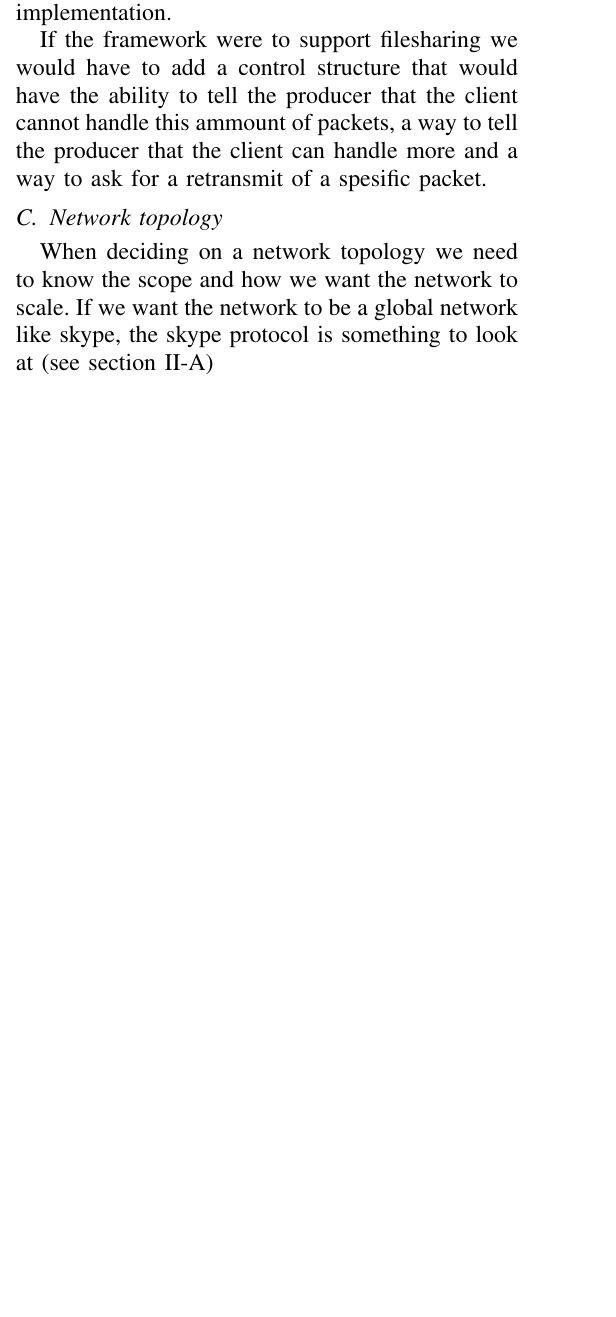
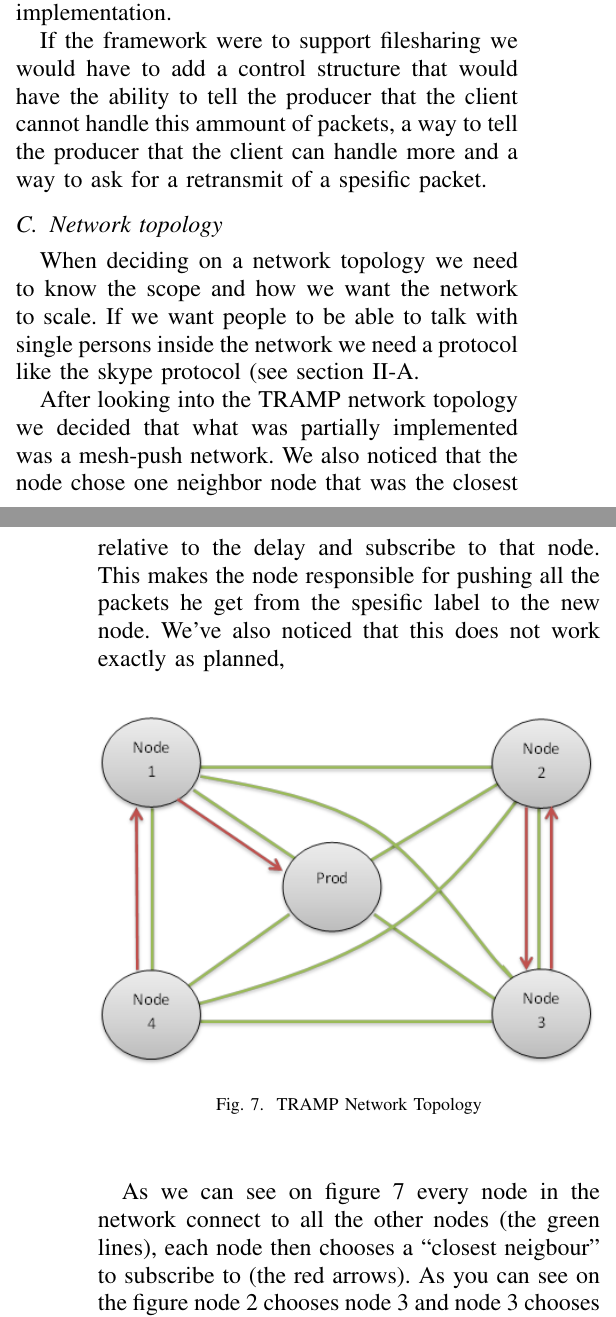
Before and after one commit to vinaysetty/INF5090-INF9090, a LaTeX paper (doc/main.tex, which reads doc/optimizations.tex): part of one column of page 4 of 5 before the commit and two parts of the columns of pages 4 and 5 of 5 after it, the two joined at a grey line, cut so that both start at the same text, the shorter picture padded with empty space. Compiled offline with pdfLaTeX.

Commit message:
more on optimizations

```diff
--- a/doc/optimizations.tex
+++ b/doc/optimizations.tex
@@ -15,7 +15,21 @@ As mentioned in section \ref{smp} we had a lot of packetloss due to the producer
 If the framework were to support filesharing we would have to add a control structure that would have the ability to tell the producer that the client cannot handle this ammount of packets, a way to tell the producer that the client can handle more and a way to ask for a retransmit of a spesific packet.
 
 \subsection{Network topology}
-When deciding on a network topology we need to know the scope and how we want the network to scale. If we want the network to be a global network like skype, the skype protocol is something to look at (see section \ref{skype})
+When deciding on a network topology we need to know the scope and how we want the network to scale. If we want people to be able to talk with single persons inside the network we need a protocol like the skype protocol (see section \ref{skype}.
+
+After looking into the TRAMP network topology we decided that what was partially implemented was a mesh-push network. We also noticed that the node chose one neighbor node that was the closest relative to the delay and subscribe to that node. This makes the node responsible for pushing all the packets he get from the spesific label to the new node. We've also noticed that this does not work exactly as planned,
+
+\begin{center}
+ \begin{figure}[h!]
+  \includegraphics[width=250pt]{TrampNetworkTopology.png}
+  \caption{TRAMP Network Topology}
+  % TrampNetworkTopology.png: 436x309 pixel, 96dpi, 11.54x8.18 cm, bb=0 0 327 232
+  \label{tramp_topology}
+ \end{figure}
+\end{center}
+
+As we can see on figure \ref{tramp_topology} every node in the network connect to all the other nodes (the green lines), each node then chooses a ``closest neigbour'' to subscribe to (the red arrows). As you can see on the figure node 2 chooses node 3 and node 3 chooses node 2, this makes these nodes not in reach of the source node (the producer).
+
 
 atm mesh-push network.
 
```
Also changed, not shown: doc/TrampNetworkTopology.png (added).
